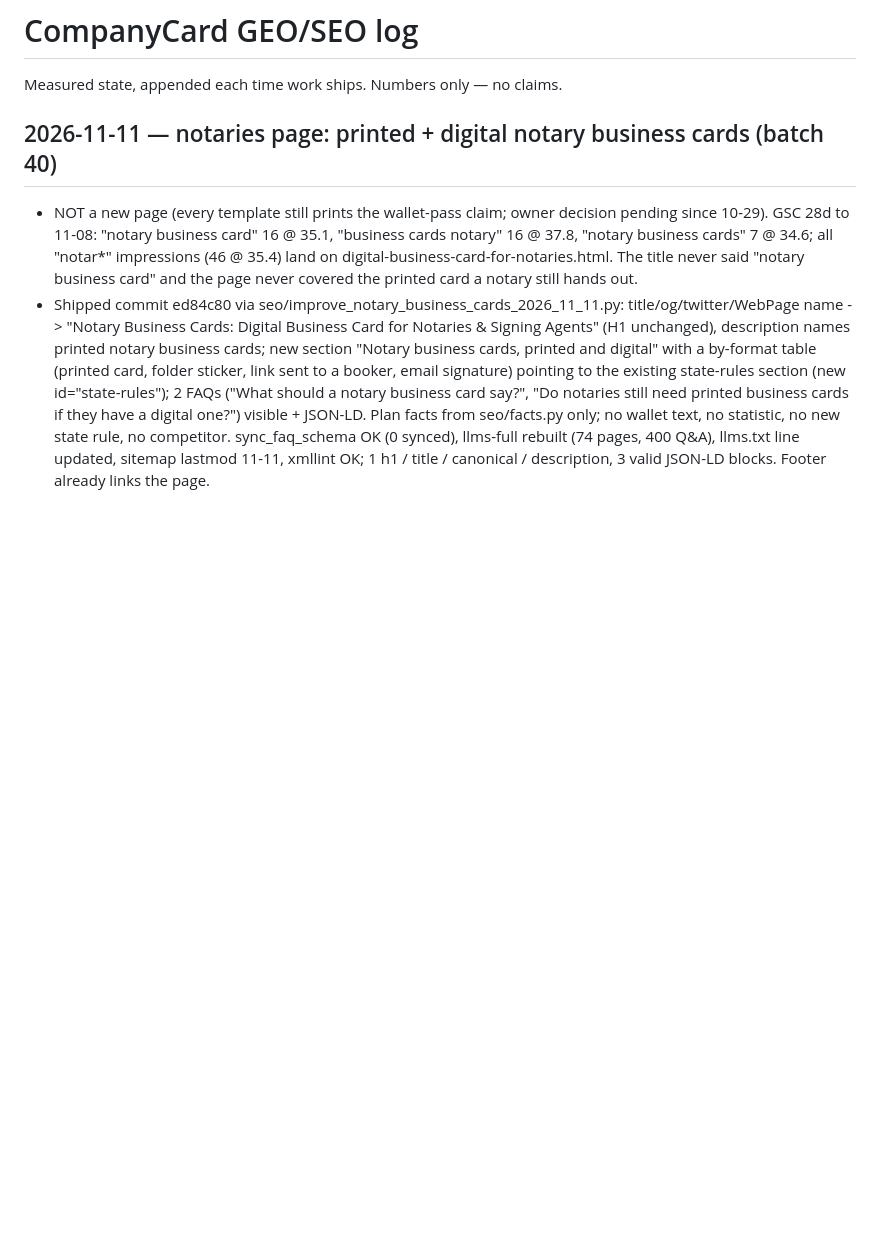
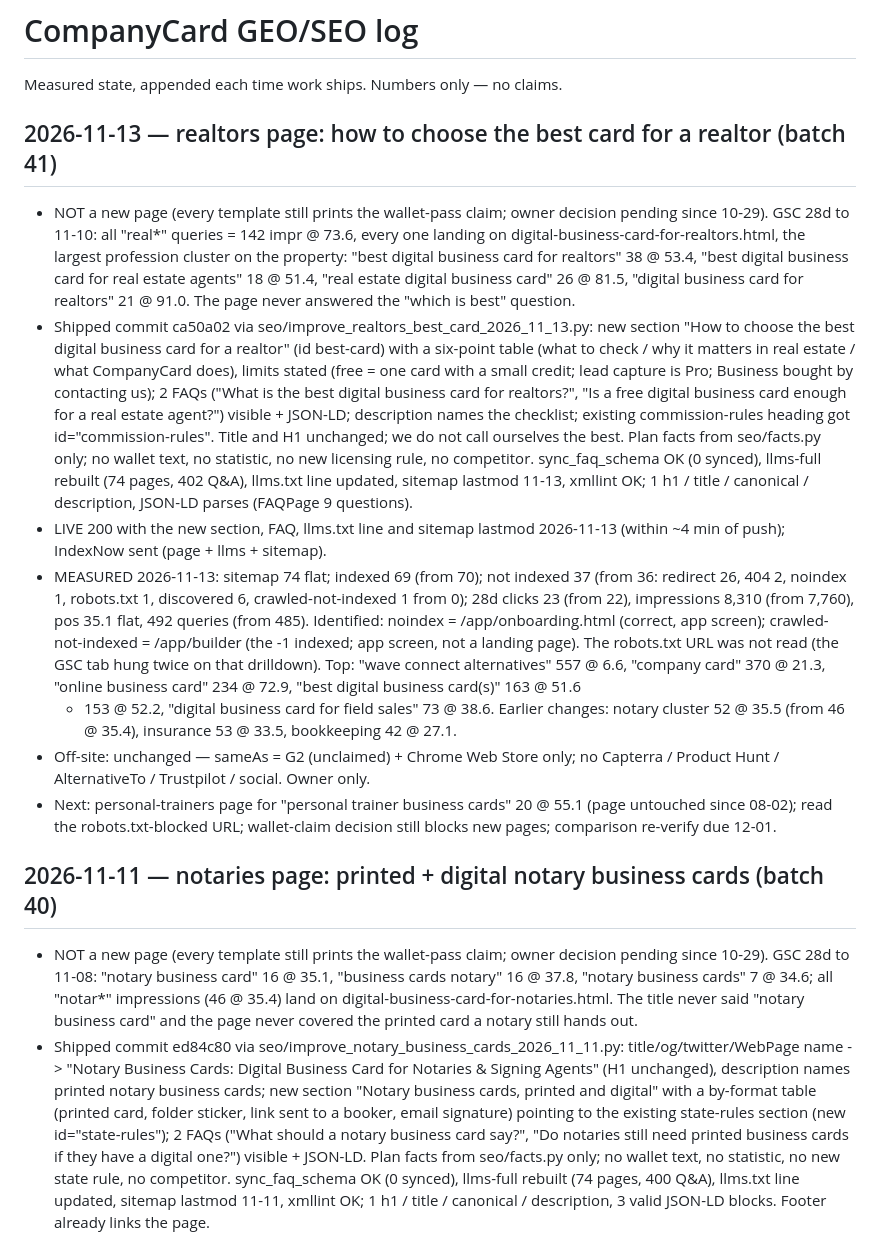
Before and after one commit to porshianboti-star/company-card, a Markdown page: growth/geo-log.md, the part around the change. Rendered like a GitHub page; blank space fills up the shorter version.

Commit message:
GEO log 2026-11-13: best-card-for-realtors section on the realtors page + measurements [skip ci]
Co-Authored-By: Claude Fable 5.2 <noreply@anthropic.com>

```diff
--- a/growth/geo-log.md
+++ b/growth/geo-log.md
@@ -1,6 +1,48 @@
 # CompanyCard GEO/SEO log
 
 Measured state, appended each time work ships. Numbers only — no claims.
+
+## 2026-11-13 — realtors page: how to choose the best card for a realtor (batch 41)
+
+- NOT a new page (every template still prints the wallet-pass claim; owner
+  decision pending since 10-29). GSC 28d to 11-10: all "real*" queries = 142
+  impr @ 73.6, every one landing on digital-business-card-for-realtors.html, the
+  largest profession cluster on the property: "best digital business card for
+  realtors" 38 @ 53.4, "best digital business card for real estate agents" 18 @
+  51.4, "real estate digital business card" 26 @ 81.5, "digital business card
+  for realtors" 21 @ 91.0. The page never answered the "which is best" question.
+- Shipped commit ca50a02 via seo/improve_realtors_best_card_2026_11_13.py: new
+  section "How to choose the best digital business card for a realtor" (id
+  best-card) with a six-point table (what to check / why it matters in real
+  estate / what CompanyCard does), limits stated (free = one card with a small
+  credit; lead capture is Pro; Business bought by contacting us); 2 FAQs ("What
+  is the best digital business card for realtors?", "Is a free digital business
+  card enough for a real estate agent?") visible + JSON-LD; description names
+  the checklist; existing commission-rules heading got id="commission-rules".
+  Title and H1 unchanged; we do not call ourselves the best. Plan facts from
+  seo/facts.py only; no wallet text, no statistic, no new licensing rule, no
+  competitor. sync_faq_schema OK (0 synced), llms-full rebuilt (74 pages, 402
+  Q&A), llms.txt line updated, sitemap lastmod 11-13, xmllint OK; 1 h1 / title /
+  canonical / description, JSON-LD parses (FAQPage 9 questions).
+- LIVE 200 with the new section, FAQ, llms.txt line and sitemap lastmod
+  2026-11-13 (within ~4 min of push); IndexNow sent (page + llms + sitemap).
+- MEASURED 2026-11-13: sitemap 74 flat; indexed 69 (from 70); not indexed 37
+  (from 36: redirect 26, 404 2, noindex 1, robots.txt 1, discovered 6,
+  crawled-not-indexed 1 from 0); 28d clicks 23 (from 22), impressions 8,310
+  (from 7,760), pos 35.1 flat, 492 queries (from 485). Identified: noindex =
+  /app/onboarding.html (correct, app screen); crawled-not-indexed =
+  /app/builder (the -1 indexed; app screen, not a landing page). The
+  robots.txt URL was not read (the GSC tab hung twice on that drilldown).
+  Top: "wave connect alternatives" 557 @ 6.6, "company card" 370 @ 21.3,
+  "online business card" 234 @ 72.9, "best digital business card(s)" 163 @ 51.6
+  + 153 @ 52.2, "digital business card for field sales" 73 @ 38.6. Earlier
+  changes: notary cluster 52 @ 35.5 (from 46 @ 35.4), insurance 53 @ 33.5,
+  bookkeeping 42 @ 27.1.
+- Off-site: unchanged — sameAs = G2 (unclaimed) + Chrome Web Store only; no
+  Capterra / Product Hunt / AlternativeTo / Trustpilot / social. Owner only.
+- Next: personal-trainers page for "personal trainer business cards" 20 @ 55.1
+  (page untouched since 08-02); read the robots.txt-blocked URL; wallet-claim
+  decision still blocks new pages; comparison re-verify due 12-01.
 
 ## 2026-11-11 — notaries page: printed + digital notary business cards (batch 40)
 
```
